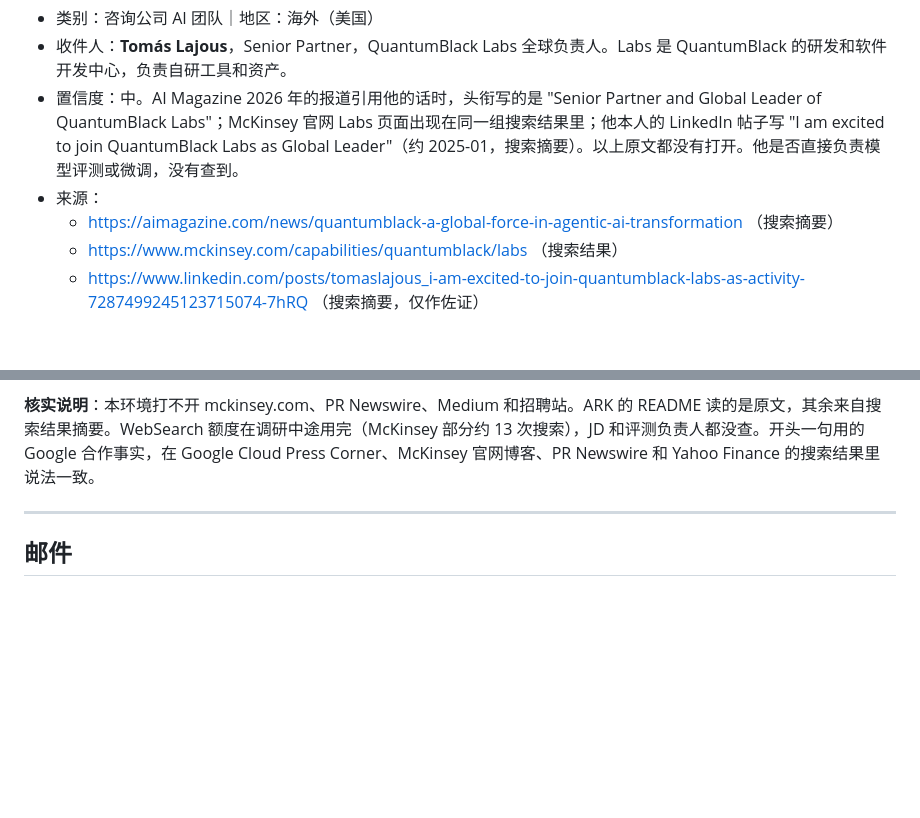
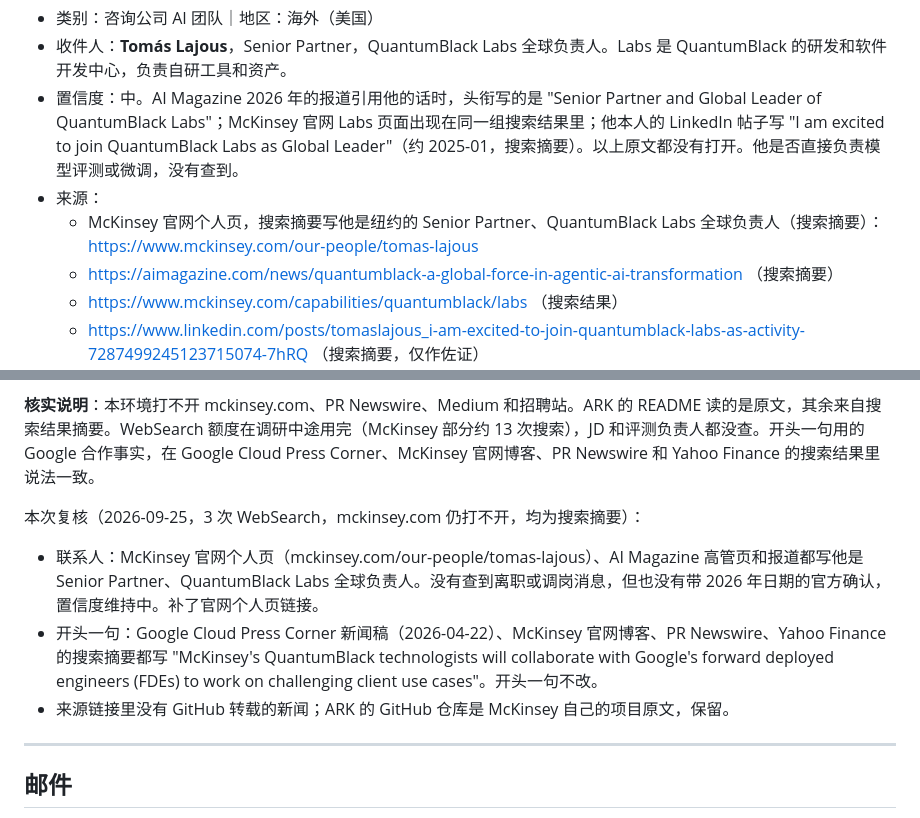
Before and after one commit to wangchen0802/outreaching, a Markdown page: drafts/mckinsey-quantumblack.md, 2 parts joined by grey strips. Drawn GitHub-style; blank space fills up the shorter version.

```diff
--- a/drafts/mckinsey-quantumblack.md
+++ b/drafts/mckinsey-quantumblack.md
@@ -4,6 +4,7 @@
 - 收件人：**Tomás Lajous**，Senior Partner，QuantumBlack Labs 全球负责人。Labs 是 QuantumBlack 的研发和软件开发中心，负责自研工具和资产。
 - 置信度：中。AI Magazine 2026 年的报道引用他的话时，头衔写的是 "Senior Partner and Global Leader of QuantumBlack Labs"；McKinsey 官网 Labs 页面出现在同一组搜索结果里；他本人的 LinkedIn 帖子写 "I am excited to join QuantumBlack Labs as Global Leader"（约 2025-01，搜索摘要）。以上原文都没有打开。他是否直接负责模型评测或微调，没有查到。
 - 来源：
+  - McKinsey 官网个人页，搜索摘要写他是纽约的 Senior Partner、QuantumBlack Labs 全球负责人（搜索摘要）：https://www.mckinsey.com/our-people/tomas-lajous
   - https://aimagazine.com/news/quantumblack-a-global-force-in-agentic-ai-transformation （搜索摘要）
   - https://www.mckinsey.com/capabilities/quantumblack/labs （搜索结果）
   - https://www.linkedin.com/posts/tomaslajous_i-am-excited-to-join-quantumblack-labs-as-activity-7287499245123715074-7hRQ （搜索摘要，仅作佐证）
@@ -42,6 +43,11 @@
 
 **核实说明**：本环境打不开 mckinsey.com、PR Newswire、Medium 和招聘站。ARK 的 README 读的是原文，其余来自搜索结果摘要。WebSearch 额度在调研中途用完（McKinsey 部分约 13 次搜索），JD 和评测负责人都没查。开头一句用的 Google 合作事实，在 Google Cloud Press Corner、McKinsey 官网博客、PR Newswire 和 Yahoo Finance 的搜索结果里说法一致。
 
+本次复核（2026-09-25，3 次 WebSearch，mckinsey.com 仍打不开，均为搜索摘要）：
+- 联系人：McKinsey 官网个人页（mckinsey.com/our-people/tomas-lajous）、AI Magazine 高管页和报道都写他是 Senior Partner、QuantumBlack Labs 全球负责人。没有查到离职或调岗消息，但也没有带 2026 年日期的官方确认，置信度维持中。补了官网个人页链接。
+- 开头一句：Google Cloud Press Corner 新闻稿（2026-04-22）、McKinsey 官网博客、PR Newswire、Yahoo Finance 的搜索摘要都写 "McKinsey's QuantumBlack technologists will collaborate with Google's forward deployed engineers (FDEs) to work on challenging client use cases"。开头一句不改。
+- 来源链接里没有 GitHub 转载的新闻；ARK 的 GitHub 仓库是 McKinsey 自己的项目原文，保留。
+
 ---
 
 ## 邮件
```
Also changed, not shown: drafts/harvey.md (+7 -1 lines), drafts/mercor.md (+8 -3 lines).
